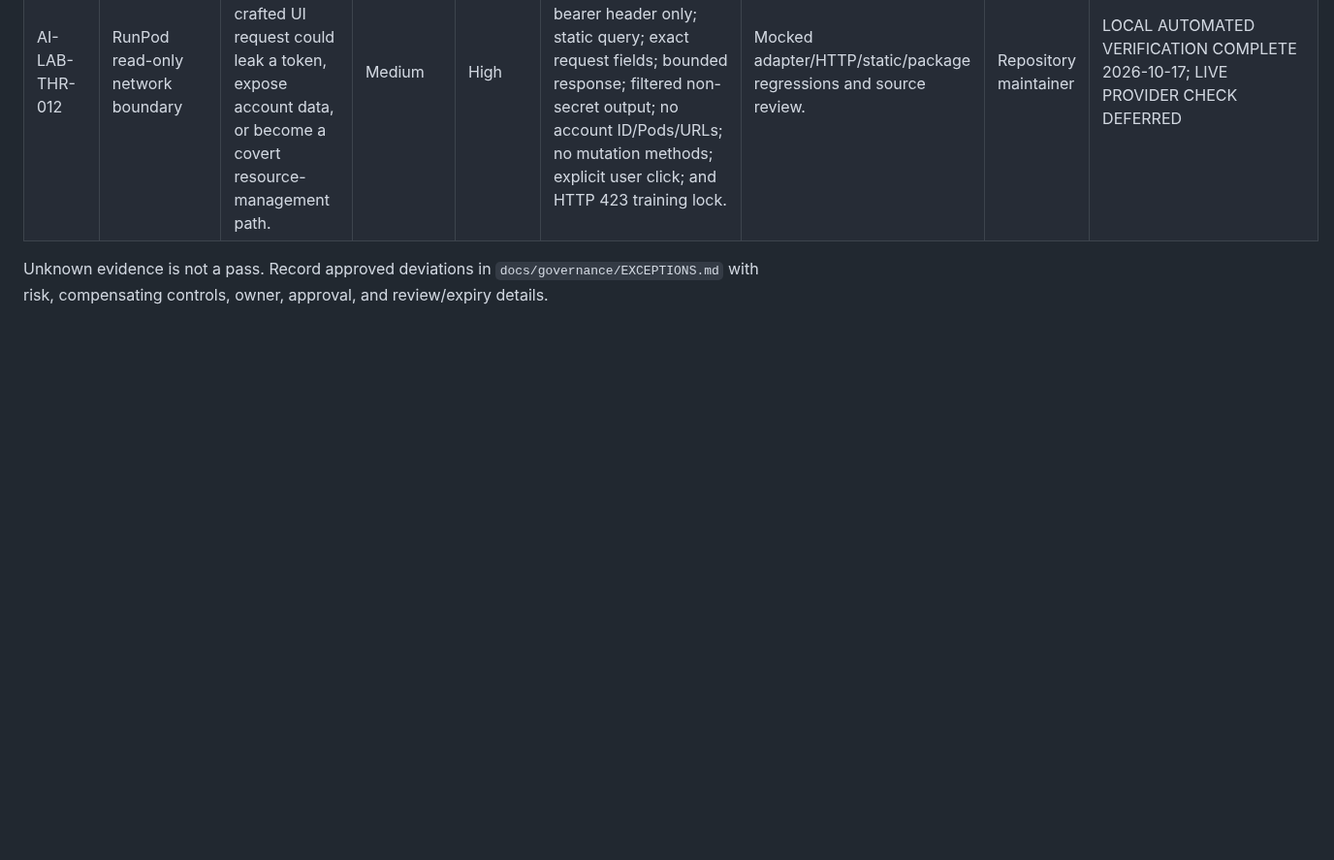
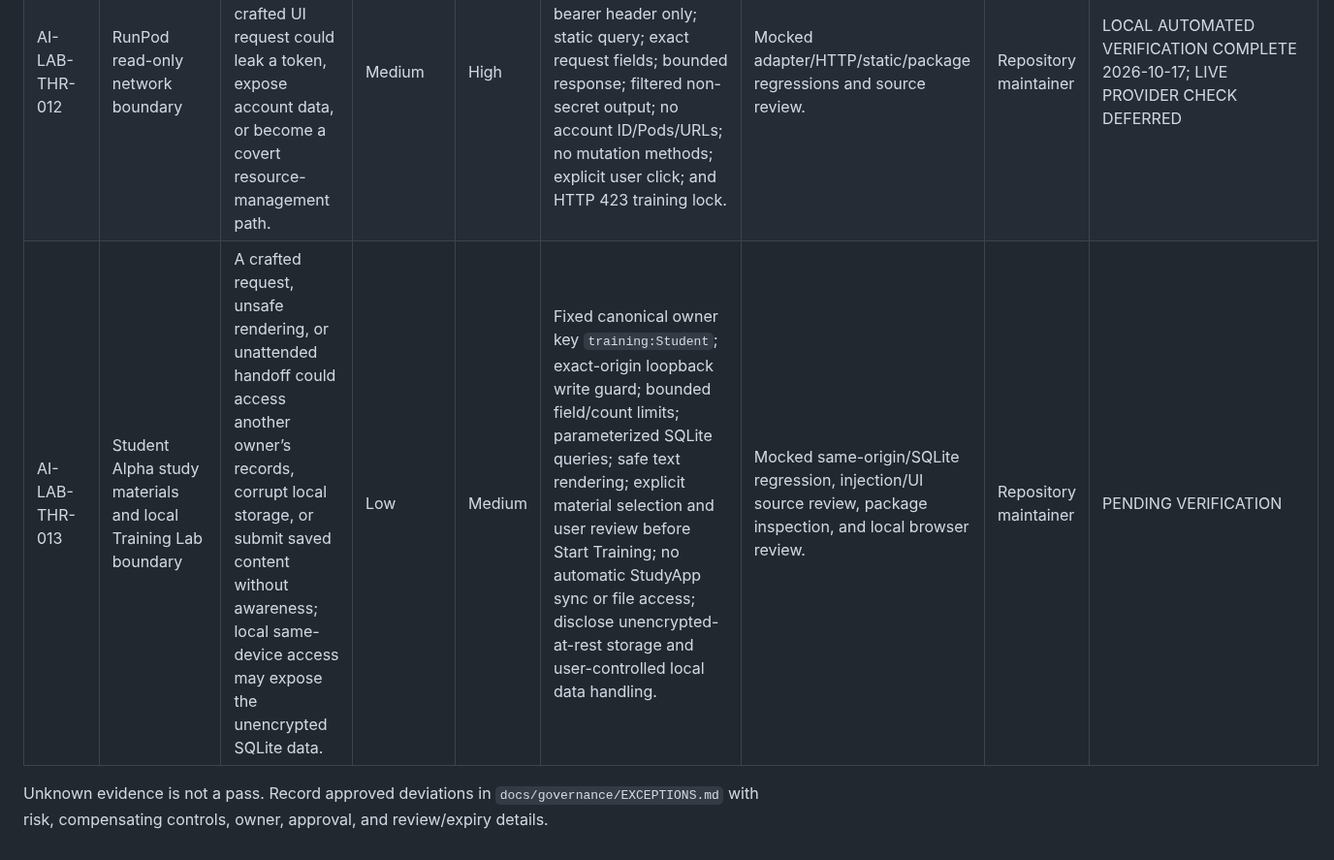
Before and after one commit to mmark76/Markellos-Ecosystem-AI-Agents-Lab, a Markdown page: docs/security/THREAT_MODEL.md, the part around the change. Shown at 97% size. GitHub-like rendering; blank space fills up the shorter version.

Commit message:
Record Study Space threat treatment

```diff
--- a/docs/security/THREAT_MODEL.md
+++ b/docs/security/THREAT_MODEL.md
@@ -28,5 +28,6 @@ Complete this project-owned record before development readiness and reassess it
 | AI-LAB-THR-010 | Public analytics consent boundary | GA4 loads before consent, records duplicate events, or receives Local Lab/sensitive data. | Medium | Medium | No unconditional Google tag; local consent state defaults to no choice; dynamic tag load only after Accept; reject/withdraw disable future events; fixed page-view and ZIP-download event allowlist; narrow CSP. | Landing build/source regression and browser network inspection. | Repository maintainer | LOCAL VERIFICATION COMPLETE 2026-10-13; PRODUCTION/DEBUGVIEW PENDING |
 | AI-LAB-THR-011 | Local provider-token boundary | A token could leak through the repository, SQLite, browser storage, a response, log, arbitrary path, or an unintended remote provider call; a malicious process running as the same Windows user could still act while the Lab is open. | Medium | High | Exact provider/request fields, loopback Host/Origin checks, password input with no browser persistence, no token response/log, allow-listed vault path, current-user DPAPI, explicit deletion, a narrow fixed read-only provider adapter, and a retained HTTP 423 training lock. Same-user compromise is not eliminated; protect the Windows account and close the Lab when not in use. | DPAPI, vault, HTTP, static source, locked-route, and foundation validation tests. | Repository maintainer | LOCAL AUTOMATED VERIFICATION COMPLETE 2026-10-17; LIVE PROVIDER CHECK DEFERRED |
 | AI-LAB-THR-012 | RunPod read-only network boundary | A provider response, redirect, API change, or crafted UI request could leak a token, expose account data, or become a covert resource-management path. | Medium | High | One hard-coded HTTPS endpoint; no proxy environment; bearer header only; static query; exact request fields; bounded response; filtered non-secret output; no account ID/Pods/URLs; no mutation methods; explicit user click; and HTTP 423 training lock. | Mocked adapter/HTTP/static/package regressions and source review. | Repository maintainer | LOCAL AUTOMATED VERIFICATION COMPLETE 2026-10-17; LIVE PROVIDER CHECK DEFERRED |
+| AI-LAB-THR-013 | Student Alpha study materials and local Training Lab boundary | A crafted request, unsafe rendering, or unattended handoff could access another owner’s records, corrupt local storage, or submit saved content without awareness; local same-device access may expose the unencrypted SQLite data. | Low | Medium | Fixed canonical owner key `training:Student`; exact-origin loopback write guard; bounded field/count limits; parameterized SQLite queries; safe text rendering; explicit material selection and user review before Start Training; no automatic StudyApp sync or file access; disclose unencrypted-at-rest storage and user-controlled local data handling. | Mocked same-origin/SQLite regression, injection/UI source review, package inspection, and local browser review. | Repository maintainer | PENDING VERIFICATION |
 
 Unknown evidence is not a pass. Record approved deviations in `docs/governance/EXCEPTIONS.md` with risk, compensating controls, owner, approval, and review/expiry details.
```
